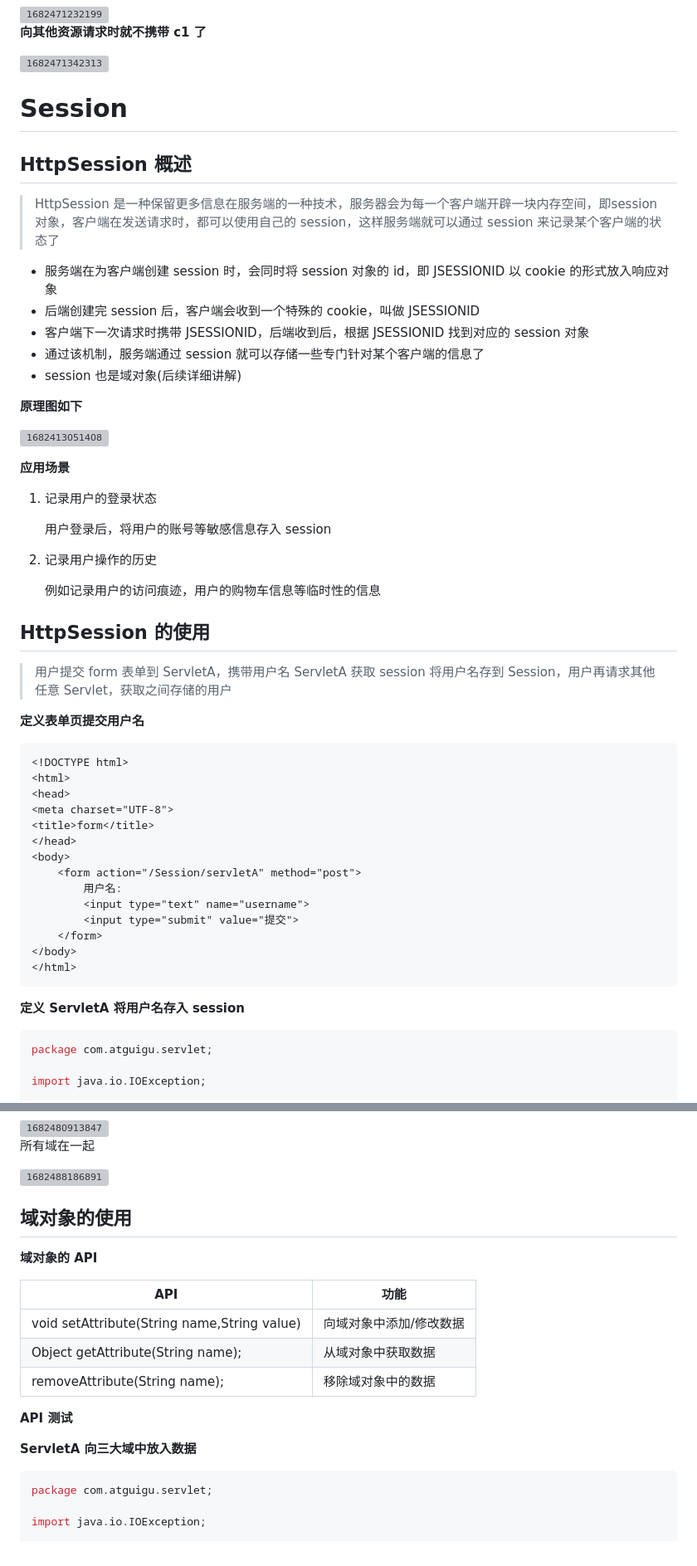
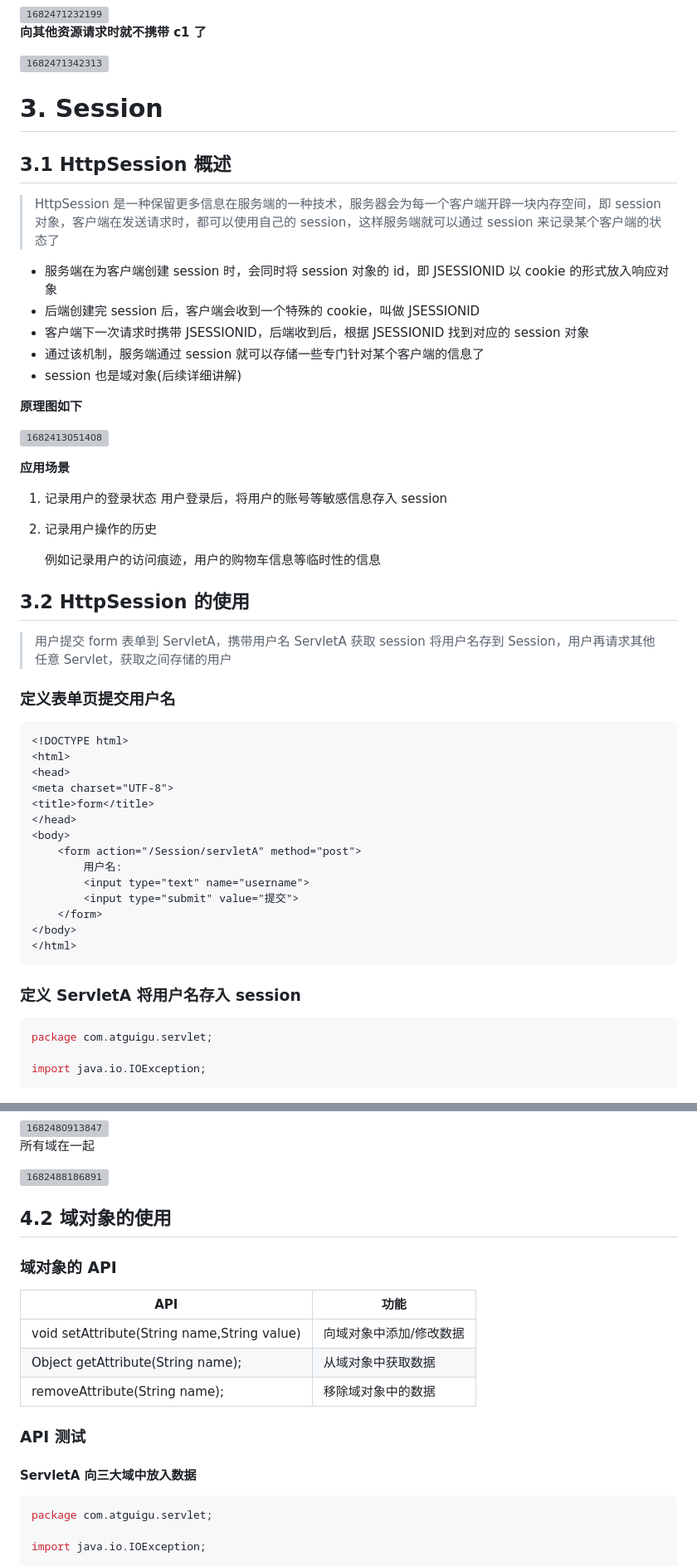
Before and after one commit to aquariusCCA/Atguigu_JavaWeb, a Markdown page: 筆記/第六章_會話.md, 2 parts joined by grey strips. Shown at 83% size. Drawn GitHub-style; grey boxes are pictures that could not be loaded.

````diff
--- a/筆記/第六章_會話.md
+++ b/筆記/第六章_會話.md
@@ -234,11 +223,9 @@ public class ServletA extends HttpServlet {
 
 <img src="images/1682471342313.png" alt="1682471342313" style="zoom:80%;" />
 
-# Session
-
-## HttpSession 概述
-
->  HttpSession 是一种保留更多信息在服务端的一种技术，服务器会为每一个客户端开辟一块内存空间，即session 对象，客户端在发送请求时，都可以使用自己的 session，这样服务端就可以通过 session 来记录某个客户端的状态了
+# 3. Session
+## 3.1 HttpSession 概述
+>  HttpSession 是一种保留更多信息在服务端的一种技术，服务器会为每一个客户端开辟一块内存空间，即 session 对象，客户端在发送请求时，都可以使用自己的 session，这样服务端就可以通过 session 来记录某个客户端的状态了
 
 + 服务端在为客户端创建 session 时，会同时将 session 对象的 id，即 JSESSIONID 以 cookie 的形式放入响应对象
 + 后端创建完 session 后，客户端会收到一个特殊的 cookie，叫做 JSESSIONID
@@ -253,18 +240,17 @@ public class ServletA extends HttpServlet {
 **应用场景**
 
 1. 记录用户的登录状态
-
    用户登录后，将用户的账号等敏感信息存入 session
 
 2. 记录用户操作的历史
 
    例如记录用户的访问痕迹，用户的购物车信息等临时性的信息
 
-## HttpSession 的使用
+## 3.2 HttpSession 的使用
 
 > 用户提交 form 表单到 ServletA，携带用户名 ServletA 获取 session 将用户名存到 Session，用户再请求其他任意 Servlet，获取之间存储的用户
 
-**定义表单页提交用户名**
+### 定义表单页提交用户名
 
 ``` html
 <!DOCTYPE html>
@@ -283,7 +269,7 @@ public class ServletA extends HttpServlet {
 </html>
 ```
 
-**定义 ServletA 将用户名存入 session**
+### 定义 ServletA 将用户名存入 session
 
 ``` java
 package com.atguigu.servlet;
@@ -425,19 +410,17 @@ session.invalidate();
 
 <img src="images/1682488186891.png" alt="1682488186891" style="zoom:60%;" />
 
-## 域对象的使用
-
-**域对象的 API**
-
+## 4.2 域对象的使用
+### 域对象的 API
 | API                                         | 功能                    |
 | ------------------------------------------- | ----------------------- |
 | void setAttribute(String name,String value) | 向域对象中添加/修改数据 |
 | Object getAttribute(String name);           | 从域对象中获取数据      |
 | removeAttribute(String name);               | 移除域对象中的数据      |
 
-**API 测试**
+### API 测试
 
-**ServletA 向三大域中放入数据**
+#### ServletA 向三大域中放入数据
 
 ``` java
 package com.atguigu.servlet;
````
Also changed, not shown: other parts of 筆記/第六章_會話.md (+27 -39 lines).
